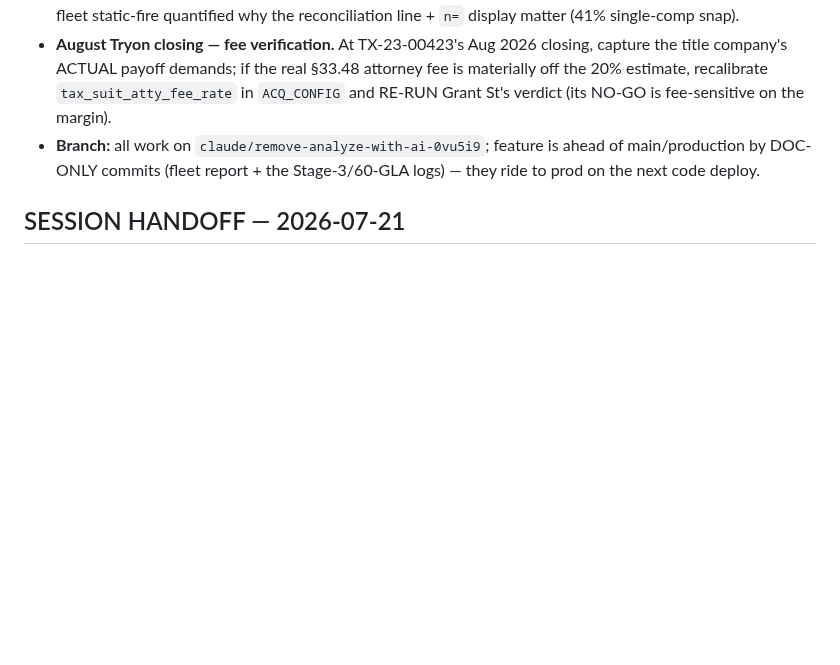
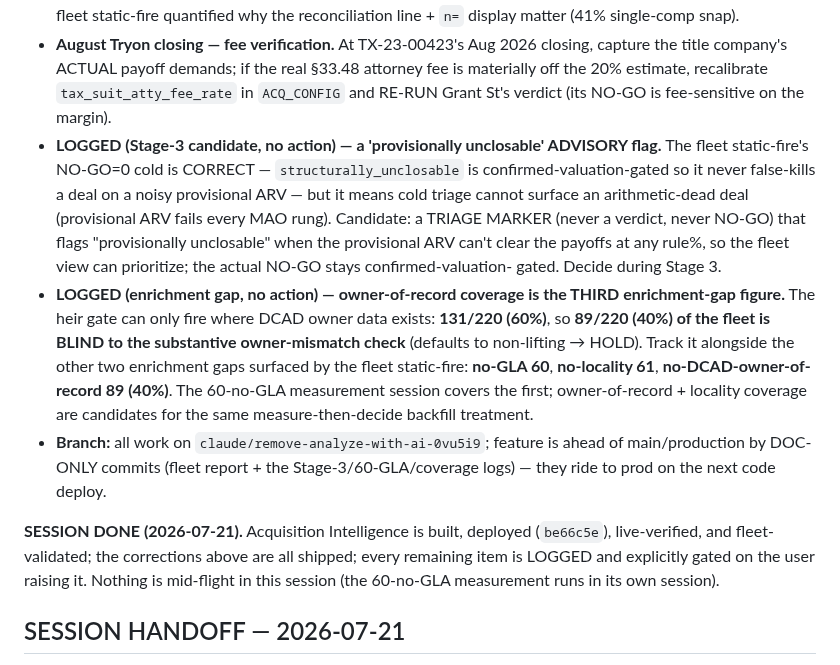
Before and after one commit to Homematchx/pcpeak-platform, a Markdown page: CLAUDE.md, the part around the change. GitHub-like rendering; blank space fills up the shorter version.

Commit message:
Log 2 fleet findings + mark session done (through be66c5e)
Log-only, no engine change. (1) Stage-3 candidate: a 'provisionally unclosable'
advisory flag — a triage marker (never a verdict/NO-GO) when a provisional ARV
fails every MAO rung. Fleet NO-GO=0 cold is correct (structurally_unclosable is
confirmed-valuation-gated, never false-kills on noisy ARV) but cold triage can't
surface arithmetic-dead deals; this flag fills that gap without a false NO-GO.
(2) Owner-of-record coverage is the third enrichment-gap figure: 131/220 (60%)
have DCAD owner data, so 89/220 (40%) are blind to the heir owner-mismatch check
— logged alongside no-GLA (60) and no-locality (61). Both added to the fleet
report takeaways and the session handoff, which now marks the session done:
Acquisition Intelligence deployed at be66c5e, live-verified, fleet-validated;
remaining items all logged and gated (60-no-GLA runs in its own session).

Co-Authored-By: Claude Opus 4.8 <noreply@anthropic.com>

```diff
--- a/CLAUDE.md
+++ b/CLAUDE.md
@@ -61,8 +61,27 @@ ARVs (incl. $533k @ n=1); city-fallback broad = 20 (9%).
   company's ACTUAL payoff demands; if the real §33.48 attorney fee is materially off the 20% estimate,
   recalibrate `tax_suit_atty_fee_rate` in `ACQ_CONFIG` and RE-RUN Grant St's verdict (its NO-GO is
   fee-sensitive on the margin).
+- **LOGGED (Stage-3 candidate, no action) — a 'provisionally unclosable' ADVISORY flag.** The fleet
+  static-fire's NO-GO=0 cold is CORRECT — `structurally_unclosable` is confirmed-valuation-gated so it
+  never false-kills a deal on a noisy provisional ARV — but it means cold triage cannot surface an
+  arithmetic-dead deal (provisional ARV fails every MAO rung). Candidate: a TRIAGE MARKER (never a
+  verdict, never NO-GO) that flags "provisionally unclosable" when the provisional ARV can't clear the
+  payoffs at any rule%, so the fleet view can prioritize; the actual NO-GO stays confirmed-valuation-
+  gated. Decide during Stage 3.
+- **LOGGED (enrichment gap, no action) — owner-of-record coverage is the THIRD enrichment-gap figure.**
+  The heir gate can only fire where DCAD owner data exists: **131/220 (60%)**, so **89/220 (40%) of the
+  fleet is BLIND to the substantive owner-mismatch check** (defaults to non-lifting → HOLD). Track it
+  alongside the other two enrichment gaps surfaced by the fleet static-fire: **no-GLA 60**, **no-locality
+  61**, **no-DCAD-owner-of-record 89 (40%)**. The 60-no-GLA measurement session covers the first;
+  owner-of-record + locality coverage are candidates for the same measure-then-decide backfill treatment.
 - **Branch:** all work on `claude/remove-analyze-with-ai-0vu5i9`; feature is ahead of main/production by
-  DOC-ONLY commits (fleet report + the Stage-3/60-GLA logs) — they ride to prod on the next code deploy.
+  DOC-ONLY commits (fleet report + the Stage-3/60-GLA/coverage logs) — they ride to prod on the next
+  code deploy.
+
+**SESSION DONE (2026-07-21).** Acquisition Intelligence is built, deployed (`be66c5e`), live-verified,
+and fleet-validated; the corrections above are all shipped; every remaining item is LOGGED and
+explicitly gated on the user raising it. Nothing is mid-flight in this session (the 60-no-GLA
+measurement runs in its own session).
 
 ## SESSION HANDOFF — 2026-07-21
 
```
Also changed, not shown: docs/fleet-static-fire-2026-07-21.md (+10 -0 lines).
